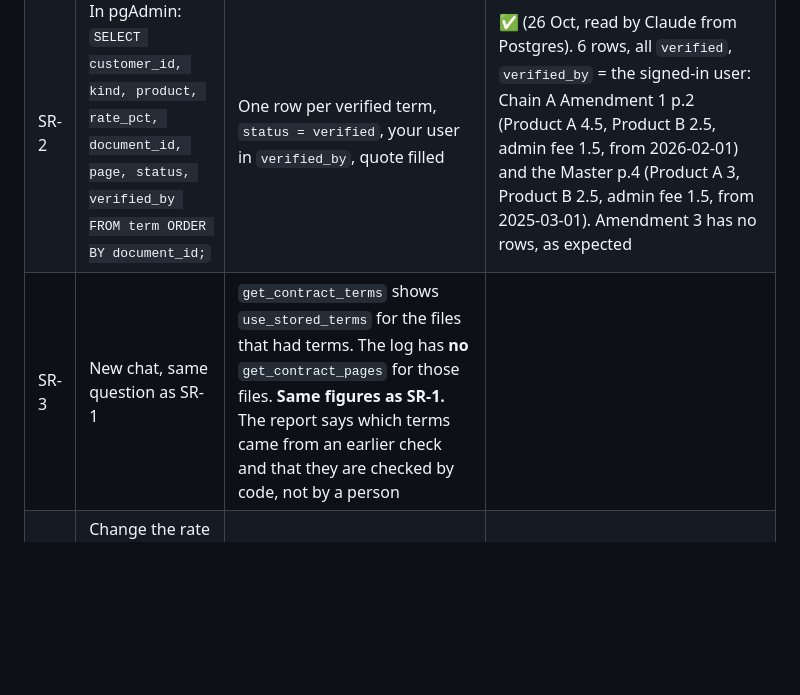
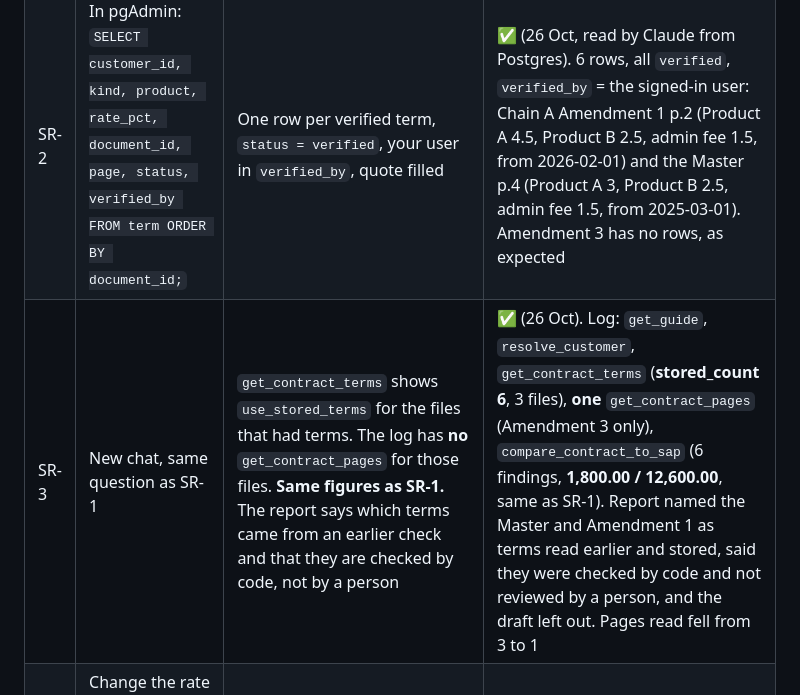
Before and after one commit to Sridhar-Vetrivel/POC, a Markdown page: MCP-Server/docs/demo_guide.md, the part around the change. Drawn GitHub-style; blank space fills up the shorter version.

Commit message:
Demo guide: SR-3 result
Co-Authored-By: Claude Sonnet 5.5 <noreply@anthropic.com>

```diff
--- a/MCP-Server/docs/demo_guide.md
+++ b/MCP-Server/docs/demo_guide.md
@@ -414,7 +414,7 @@ no figures; the unsigned DRAFTs are never used; the call log shows no errors exc
 |---|---|---|---|
 | SR-1 | New chat: "Check Chain A against SAP as of 31 Aug 2026" | `get_guide`, then `get_contract_terms` (not `find_contract_files`). Every file says `read_pages`. Claude reads the files and the figures match the Chain A result in section 8b. Log: `get_contract_terms`, `get_contract_pages` per file, `compare_contract_to_sap` |  **✅** (26 Oct, Haiku). Log: `get_guide` ×2, `resolve_customer`, `get_contract_terms` (stored 0, 3 files, 1 draft left out, complete), `get_contract_pages` ×3, `compare_contract_to_sap`. 1,800.00 / 12,600.00 as SP-1/MB-1; four quotes; source named (SharePoint); said no terms were stored yet. Polish: the table also listed the superseded 3.0% Product A term as a line (guidance says one sentence only) |
 | SR-2 | In pgAdmin: `SELECT customer_id, kind, product, rate_pct, document_id, page, status, verified_by FROM term ORDER BY document_id;` | One row per verified term, `status = verified`, your user in `verified_by`, quote filled |  **✅** (26 Oct, read by Claude from Postgres). 6 rows, all `verified`, `verified_by` = the signed-in user: Chain A Amendment 1 p.2 (Product A 4.5, Product B 2.5, admin fee 1.5, from 2026-02-01) and the Master p.4 (Product A 3, Product B 2.5, admin fee 1.5, from 2025-03-01). Amendment 3 has no rows, as expected |
-| SR-3 | New chat, same question as SR-1 | `get_contract_terms` shows `use_stored_terms` for the files that had terms. The log has **no** `get_contract_pages` for those files. **Same figures as SR-1.** The report says which terms came from an earlier check and that they are checked by code, not by a person | |
+| SR-3 | New chat, same question as SR-1 | `get_contract_terms` shows `use_stored_terms` for the files that had terms. The log has **no** `get_contract_pages` for those files. **Same figures as SR-1.** The report says which terms came from an earlier check and that they are checked by code, not by a person |  **✅** (26 Oct). Log: `get_guide`, `resolve_customer`, `get_contract_terms` (**stored_count 6**, 3 files), **one** `get_contract_pages` (Amendment 3 only), `compare_contract_to_sap` (6 findings, **1,800.00 / 12,600.00**, same as SR-1). Report named the Master and Amendment 1 as terms read earlier and stored, said they were checked by code and not reviewed by a person, and the draft left out. Pages read fell from 3 to 1 |
 | SR-4 | Change the rate in one stored file in the source (use a copy of the synthetic file; put it back after). New chat, same question | That file shows `read_pages` and `set_aside` is 1 or more; Claude says a file changed and reads it again; the figures follow the new rate. In pgAdmin the old rows show `stale` | |
 | SR-5 | Put the file back. New chat, same question | The old rows are still `stale`, so the file shows `read_pages` once; Claude reads it, and after the check the same rows go back to `verified` (same content gives the same term id; no new rows) | |
 | SR-6 | Rename the network folder, ask for Chain E | `complete` false; stored terms of network files are not used; Claude says the check is incomplete | |
```
